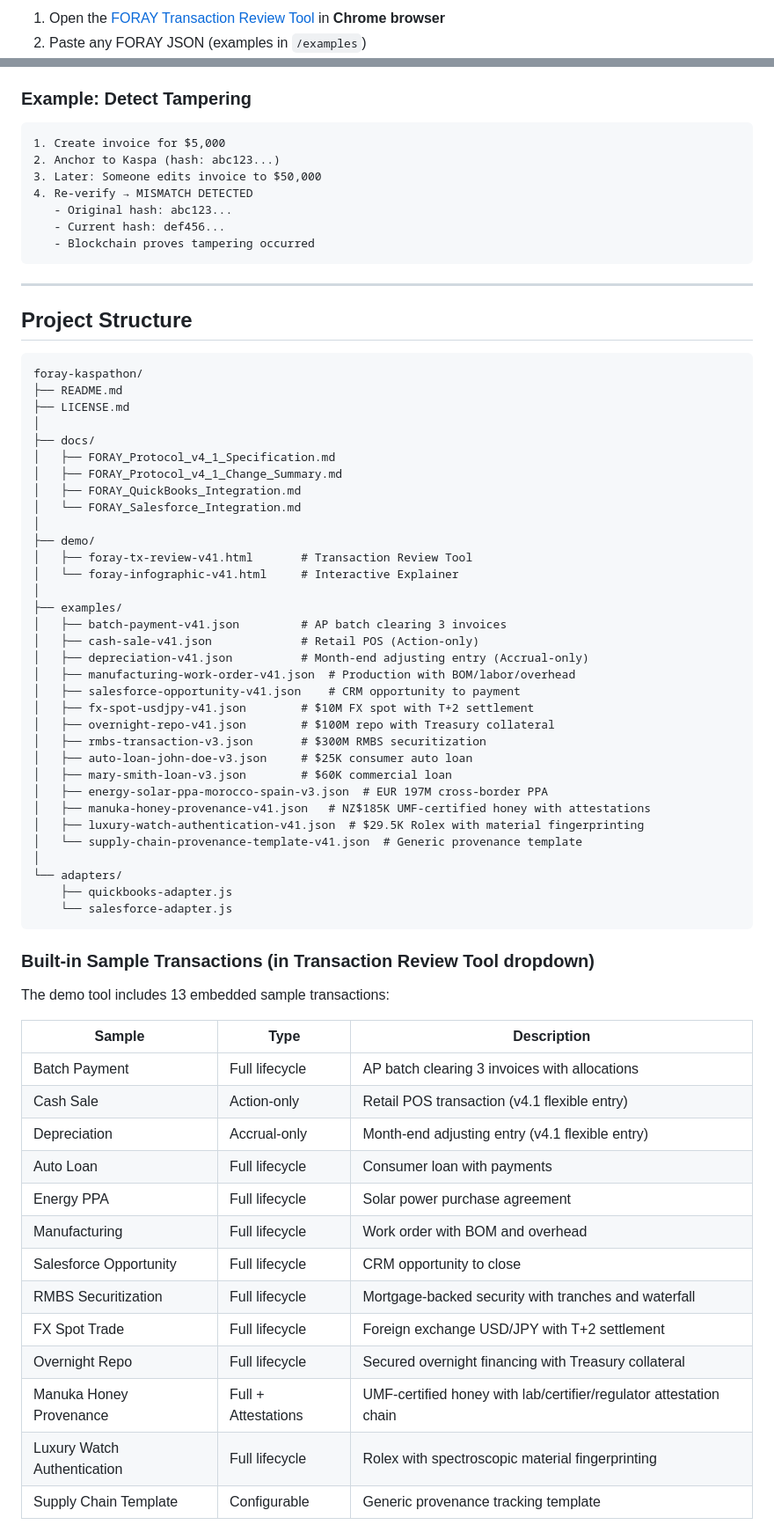
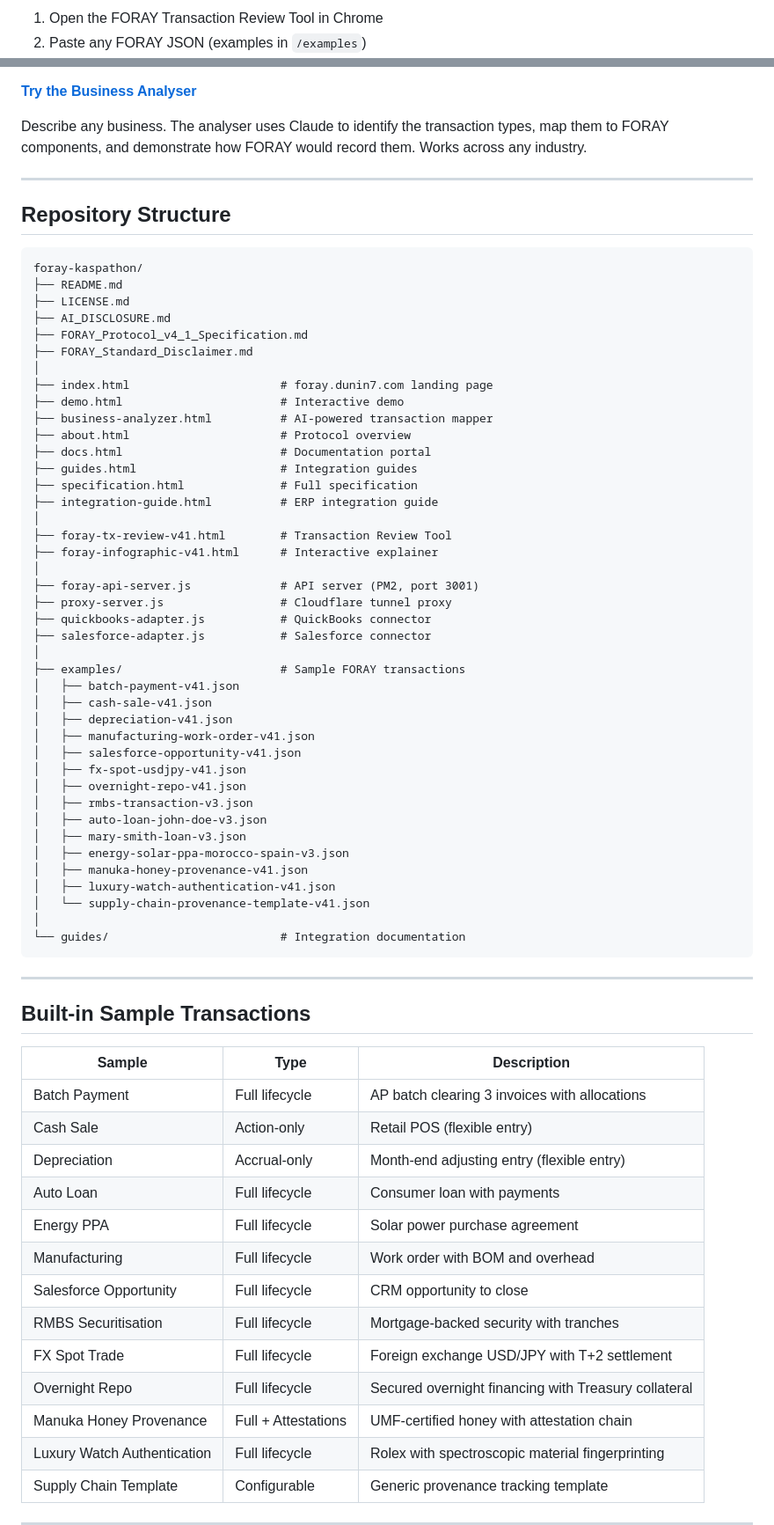
Before and after one commit to DUNIN7/foray-kaspathon, a Markdown page: README.md, 2 parts joined by grey strips. Shown at 88% size. Rendered like a GitHub page.

````diff
--- a/README.md
+++ b/README.md
@@ -108,3 +180,3 @@ Each component is anchored to the Kaspa BlockDAG. The decision record cannot be
 
-1. Open the [FORAY Transaction Review Tool](demo/foray-tx-review-v41.html) in **Chrome browser**
+1. Open the FORAY Transaction Review Tool in Chrome
 2. Paste any FORAY JSON (examples in `/examples`)
@@ -112,74 +184,74 @@ Each component is anchored to the Kaspa BlockDAG. The decision record cannot be
 4. Review the transaction structure
 5. Click "Anchor to Kaspa" to create a tamper-evident proof
 
-### Example: Detect Tampering
+**[Try the Business Analyser](https://foray.dunin7.com/business-analyzer.html)**
 
-```
-1. Create invoice for $5,000
-2. Anchor to Kaspa (hash: abc123...)
-3. Later: Someone edits invoice to $50,000
-4. Re-verify → MISMATCH DETECTED
-   - Original hash: abc123...
-   - Current hash: def456...
-   - Blockchain proves tampering occurred
-```
+Describe any business. The analyser uses Claude to identify the transaction types, map them to FORAY components, and demonstrate how FORAY would record them. Works across any industry.
 
 ---
 
-## Project Structure
+## Repository Structure
 
 ```
 foray-kaspathon/
 ├── README.md
 ├── LICENSE.md
+├── AI_DISCLOSURE.md
+├── FORAY_Protocol_v4_1_Specification.md
+├── FORAY_Standard_Disclaimer.md
 │
-├── docs/
-│   ├── FORAY_Protocol_v4_1_Specification.md
-│   ├── FORAY_Protocol_v4_1_Change_Summary.md
-│   ├── FORAY_QuickBooks_Integration.md
-│   └── FORAY_Salesforce_Integration.md
+├── index.html                      # foray.dunin7.com landing page
+├── demo.html                       # Interactive demo
+├── business-analyzer.html          # AI-powered transaction mapper
+├── about.html                      # Protocol overview
+├── docs.html                       # Documentation portal
+├── guides.html                     # Integration guides
+├── specification.html              # Full specification
+├── integration-guide.html          # ERP integration guide
 │
-├── demo/
-│   ├── foray-tx-review-v41.html       # Transaction Review Tool
-│   └── foray-infographic-v41.html     # Interactive Explainer
+├── foray-tx-review-v41.html        # Transaction Review Tool
+├── foray-infographic-v41.html      # Interactive explainer
 │
-├── examples/
-│   ├── batch-payment-v41.json         # AP batch clearing 3 invoices
-│   ├── cash-sale-v41.json             # Retail POS (Action-only)
-│   ├── depreciation-v41.json          # Month-end adjusting entry (Accrual-only)
-│   ├── manufacturing-work-order-v41.json  # Production with BOM/labor/overhead
-│   ├── salesforce-opportunity-v41.json    # CRM opportunity to payment
-│   ├── fx-spot-usdjpy-v41.json        # $10M FX spot with T+2 settlement
-│   ├── overnight-repo-v41.json        # $100M repo with Treasury collateral
-│   ├── rmbs-transaction-v3.json       # $300M RMBS securitization
-│   ├── auto-loan-john-doe-v3.json     # $25K consumer auto loan
-│   ├── mary-smith-loan-v3.json        # $60K commercial loan
-│   ├── energy-solar-ppa-morocco-spain-v3.json  # EUR 197M cross-border PPA
-│   ├── manuka-honey-provenance-v41.json   # NZ$185K UMF-certified honey with attestations
-│   ├── luxury-watch-authentication-v41.json  # $29.5K Rolex with material fingerprinting
-│   └── supply-chain-provenance-template-v41.json  # Generic provenance template
+├── foray-api-server.js             # API server (PM2, port 3001)
+├── proxy-server.js                 # Cloudflare tunnel proxy
+├── quickbooks-adapter.js           # QuickBooks connector
+├── salesforce-adapter.js           # Salesforce connector
 │
-└── adapters/
-    ├── quickbooks-adapter.js
-    └── salesforce-adapter.js
+├── examples/                       # Sample FORAY transactions
+│   ├── batch-payment-v41.json
+│   ├── cash-sale-v41.json
+│   ├── depreciation-v41.json
+│   ├── manufacturing-work-order-v41.json
+│   ├── salesforce-opportunity-v41.json
+│   ├── fx-spot-usdjpy-v41.json
+│   ├── overnight-repo-v41.json
+│   ├── rmbs-transaction-v3.json
+│   ├── auto-loan-john-doe-v3.json
+│   ├── mary-smith-loan-v3.json
+│   ├── energy-solar-ppa-morocco-spain-v3.json
+│   ├── manuka-honey-provenance-v41.json
+│   ├── luxury-watch-authentication-v41.json
+│   └── supply-chain-provenance-template-v41.json
+│
+└── guides/                         # Integration documentation
 ```
 
-### Built-in Sample Transactions (in Transaction Review Tool dropdown)
+---
 
-The demo tool includes 13 embedded sample transactions:
+## Built-in Sample Transactions
 
 | Sample | Type | Description |
 |--------|------|-------------|
 | Batch Payment | Full lifecycle | AP batch clearing 3 invoices with allocations |
-| Cash Sale | Action-only | Retail POS transaction (v4.1 flexible entry) |
-| Depreciation | Accrual-only | Month-end adjusting entry (v4.1 flexible entry) |
+| Cash Sale | Action-only | Retail POS (flexible entry) |
+| Depreciation | Accrual-only | Month-end adjusting entry (flexible entry) |
 | Auto Loan | Full lifecycle | Consumer loan with payments |
 | Energy PPA | Full lifecycle | Solar power purchase agreement |
 | Manufacturing | Full lifecycle | Work order with BOM and overhead |
 | Salesforce Opportunity | Full lifecycle | CRM opportunity to close |
-| RMBS Securitization | Full lifecycle | Mortgage-backed security with tranches and waterfall |
+| RMBS Securitisation | Full lifecycle | Mortgage-backed security with tranches |
 | FX Spot Trade | Full lifecycle | Foreign exchange USD/JPY with T+2 settlement |
 | Overnight Repo | Full lifecycle | Secured overnight financing with Treasury collateral |
-| Manuka Honey Provenance | Full + Attestations | UMF-certified honey with lab/certifier/regulator attestation chain |
+| Manuka Honey Provenance | Full + Attestations | UMF-certified honey with attestation chain |
 | Luxury Watch Authentication | Full lifecycle | Rolex with spectroscopic material fingerprinting |
 | Supply Chain Template | Configurable | Generic provenance tracking template |
````
Also changed, not shown: other parts of README.md (+164 -105 lines).
